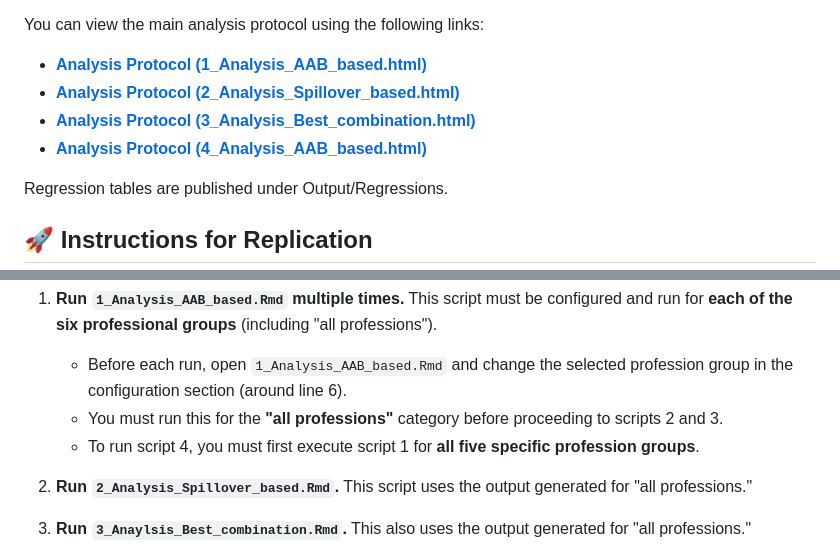
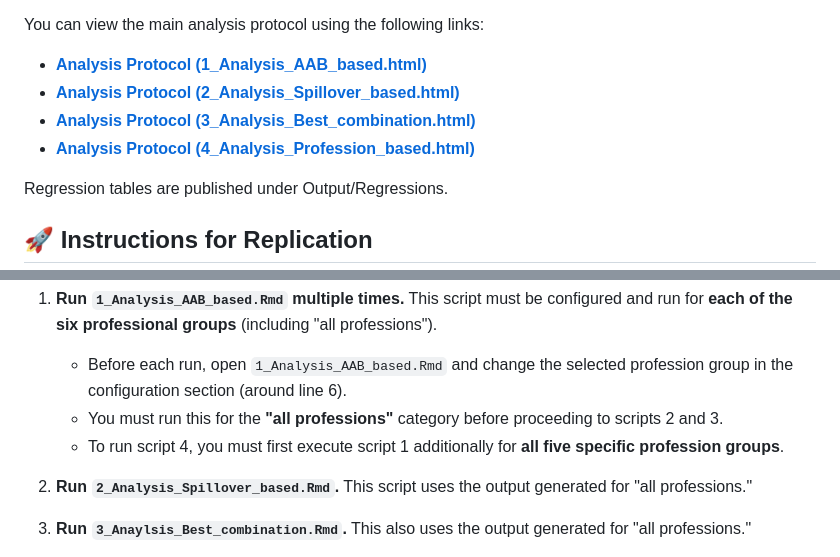
Before and after one commit to DennisKubitza/MatchMeUp, a Markdown page: README.md, 2 parts joined by grey strips. Drawn GitHub-style.

Commit message:
Finished Upload

```diff
--- a/README.md
+++ b/README.md
@@ -43,7 +43,7 @@ You can view the main analysis protocol using the following links:
   * [**Analysis Protocol (1\_Analysis\_AAB\_based.html)**](https://htmlpreview.github.io/?https://raw.githubusercontent.com/DennisKubitza/MatchMeUp/refs/heads/main/1_Analysis_AAB_based.html)
   * [**Analysis Protocol (2\_Analysis\_Spillover\_based.html)**](https://htmlpreview.github.io/?https://raw.githubusercontent.com/DennisKubitza/MatchMeUp/refs/heads/main/2_Analysis_Spillover_based.html)
   * [**Analysis Protocol (3\_Analysis\_Best\_combination.html)**](https://htmlpreview.github.io/?https://raw.githubusercontent.com/DennisKubitza/MatchMeUp/refs/heads/main/3_Analysis_Best_combination.html)
-  * [**Analysis Protocol (4\_Analysis\_AAB\_based.html)**](https://htmlpreview.github.io/?https://raw.githubusercontent.com/DennisKubitza/MatchMeUp/refs/heads/main/1_Analysis_AAB_based.html)
+  * [**Analysis Protocol (4\_Analysis\_Profession\_based.html)**](https://htmlpreview.github.io/?https://raw.githubusercontent.com/DennisKubitza/MatchMeUp/refs/heads/main/4_Analysis_Profession_based.html)
 
 
 
@@ -73,7 +73,7 @@ I recommend the following order of execution:
 1.  **Run `1_Analysis_AAB_based.Rmd` multiple times.** This script must be configured and run for **each of the six professional groups** (including "all professions").
     * Before each run, open `1_Analysis_AAB_based.Rmd` and change the selected profession group in the configuration section (around line 6).
     * You must run this for the **"all professions"** category before proceeding to scripts 2 and 3.
-    * To run script 4, you must first execute script 1 for **all five specific profession groups**.
+    * To run script 4, you must first execute script 1 additionally for **all five specific profession groups**.
 
 2.  **Run `2_Analysis_Spillover_based.Rmd`.** This script uses the output generated for "all professions."
 
```
